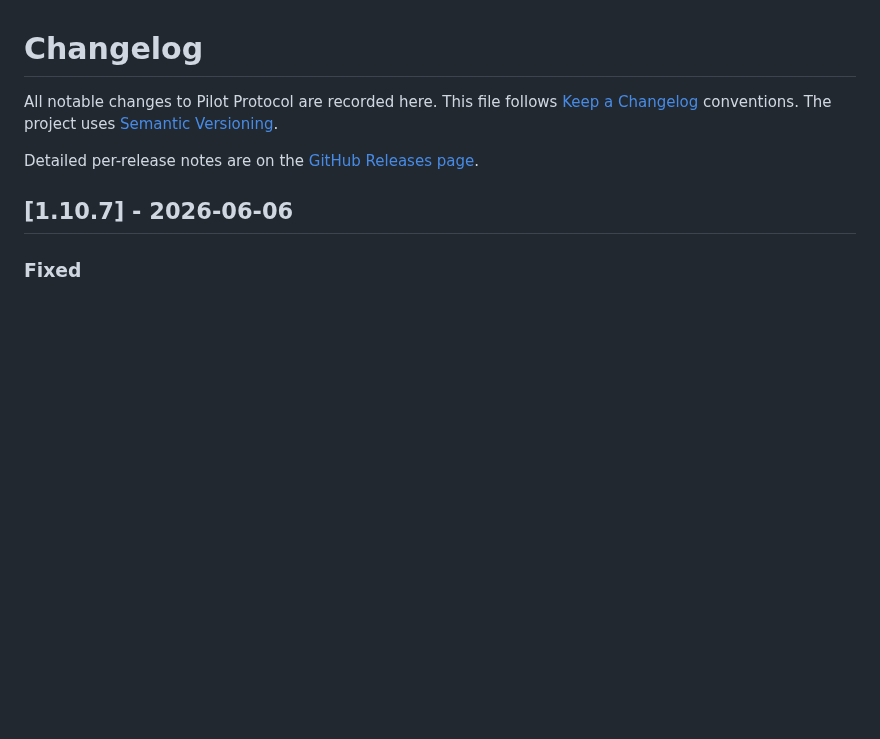
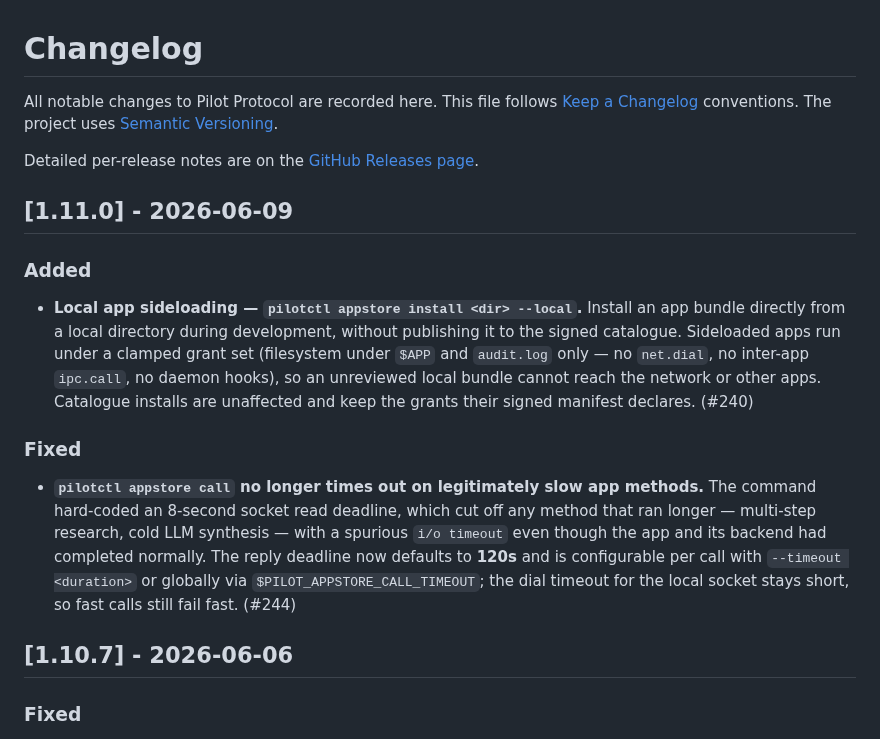
Before and after one commit to TeoSlayer/pilotprotocol, a Markdown page: CHANGELOG.md, the part around the change. Rendered like a GitHub page; blank space fills up the shorter version.

Commit message:
docs: add CHANGELOG entry for v1.11.0

```diff
--- a/CHANGELOG.md
+++ b/CHANGELOG.md
@@ -6,6 +6,27 @@ project uses [Semantic Versioning](https://semver.org/).
 
 Detailed per-release notes are on the
 [GitHub Releases page](https://github.com/TeoSlayer/pilotprotocol/releases).
+
+## [1.11.0] - 2026-06-09
+
+### Added
+- **Local app sideloading — `pilotctl appstore install <dir> --local`.** Install
+  an app bundle directly from a local directory during development, without
+  publishing it to the signed catalogue. Sideloaded apps run under a clamped
+  grant set (filesystem under `$APP` and `audit.log` only — no `net.dial`, no
+  inter-app `ipc.call`, no daemon hooks), so an unreviewed local bundle cannot
+  reach the network or other apps. Catalogue installs are unaffected and keep
+  the grants their signed manifest declares. (#240)
+
+### Fixed
+- **`pilotctl appstore call` no longer times out on legitimately slow app
+  methods.** The command hard-coded an 8-second socket read deadline, which cut
+  off any method that ran longer — multi-step research, cold LLM synthesis —
+  with a spurious `i/o timeout` even though the app and its backend had
+  completed normally. The reply deadline now defaults to **120s** and is
+  configurable per call with `--timeout <duration>` or globally via
+  `$PILOT_APPSTORE_CALL_TIMEOUT`; the dial timeout for the local socket stays
+  short, so fast calls still fail fast. (#244)
 
 ## [1.10.7] - 2026-06-06
 
```
